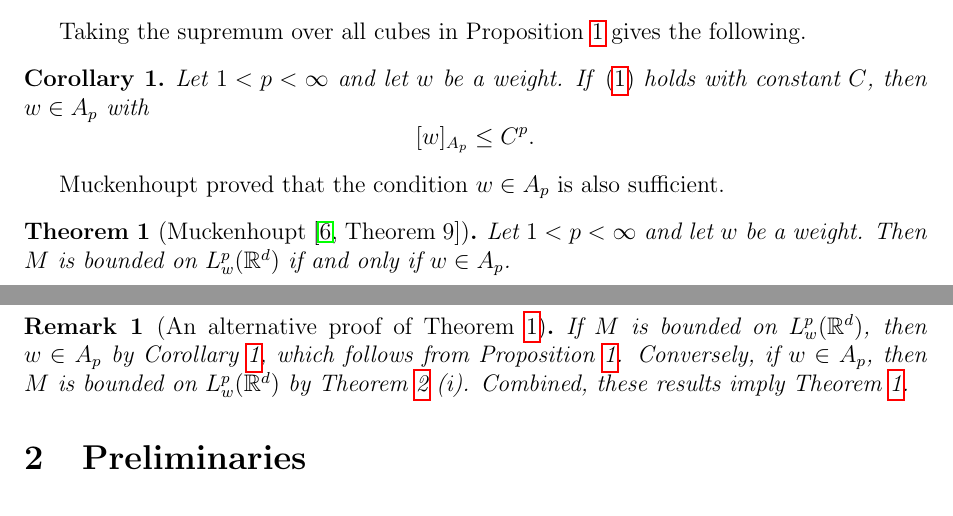
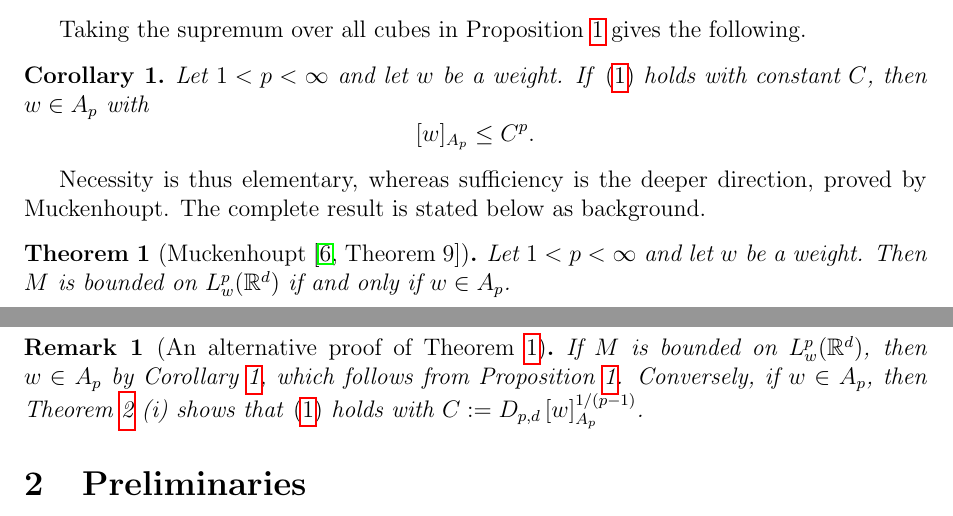
Before and after one commit to gilbertbrandow/MATP32, a LaTeX paper (project/project.tex): two parts of pages 2 and 3 of 11, joined at a grey line, cut so that both start at the same text. Compiled offline with pdfLaTeX.

Commit message:
Clarified remark

```diff
--- a/project/project.tex
+++ b/project/project.tex
@@ -90,7 +90,7 @@ Let $1 < p < \infty$ and let $w$ be a weight. If~\eqref{eq:question} holds with
 \]
 \end{corollary}
 
-Muckenhoupt proved that the condition $w \in A_p$ is also sufficient.
+Necessity is thus elementary, whereas sufficiency is the deeper direction, proved by Muckenhoupt. The complete result is stated below as background.
 
 \begin{theorem}[{Muckenhoupt~\cite[Theorem~9]{Muckenhoupt1972}}]\label{thm:muckenhoupt}
 Let $1 < p < \infty$ and let $w$ be a weight. Then $M$ is bounded on $L^p_w(\mathbb{R}^d)$ if and only if $w \in A_p$.
@@ -111,7 +111,7 @@ Let $1 < p < \infty$.
 
 Buckley's proof of Theorem~\ref{thm:main}~(i)~\cite[proof of Theorem~2.5]{Buckley1993}, like Muckenhoupt's proof of Theorem~\ref{thm:muckenhoupt}~\cite[Lemma~5 and proof of Theorem~9]{Muckenhoupt1972}, relies on the deep property that every $A_p$ weight belongs to $A_{p-\varepsilon}$ for some $\varepsilon > 0$~\cite[Theorem~4.5]{Duoandikoetxea2013}, together with interpolation. Lerner~\cite[Theorem~C]{Lerner2008} later found an elementary proof of part (i), based on a pointwise bound of $M^c f$ by a composition of $M^c_w$ and $M^c_\sigma$ (Lemma~\ref{lem:lerner}) and on weight-independent bounds for these operators (Lemma~\ref{lem:key}). This report presents his argument and adds a proof of part (ii), extending Buckley's example~\cite[proof of Theorem~2.5]{Buckley1993} to $\mathbb{R}^d$.
 \begin{remark}[An alternative proof of Theorem~\ref{thm:muckenhoupt}]
-If $M$ is bounded on $L^p_w(\mathbb{R}^d)$, then $w \in A_p$ by Corollary~\ref{cor:necessity}, which follows from Proposition~\ref{prop:necessity}. Conversely, if $w \in A_p$, then $M$ is bounded on $L^p_w(\mathbb{R}^d)$ by Theorem~\ref{thm:main}~(i). Combined, these results imply Theorem~\ref{thm:muckenhoupt}.
+If $M$ is bounded on $L^p_w(\mathbb{R}^d)$, then $w \in A_p$ by Corollary~\ref{cor:necessity}, which follows from Proposition~\ref{prop:necessity}. Conversely, if $w \in A_p$, then Theorem~\ref{thm:main}~(i) shows that~\eqref{eq:question} holds with $C := D_{p,d}\, [w]_{A_p}^{1/(p-1)}$.
 \end{remark}
 
 \section{Preliminaries}\label{sec:prelim}
```
Also changed, not shown: project/pdf/project.pdf.
